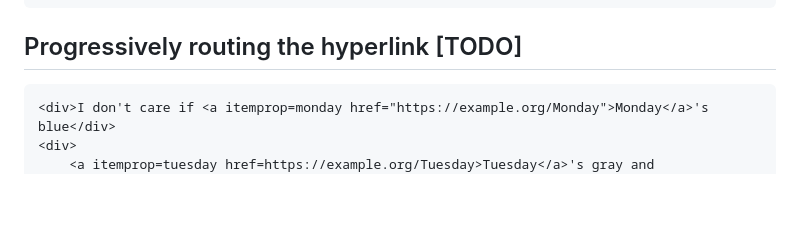
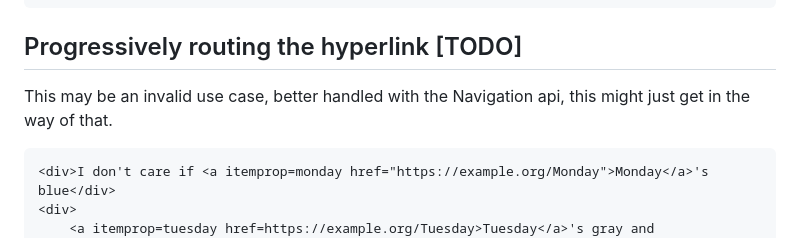
Before and after one commit to bahrus/fetch-for, a Markdown page: README.md, the part around the change. Rendered like a GitHub page; blank space fills up the shorter version.

````diff
--- a/README.md
+++ b/README.md
@@ -194,6 +194,8 @@ To specify the closest element to search within, use the ^ character:
 
 ## Progressively routing the hyperlink [TODO]
 
+This may be an invalid use case, better handled with the Navigation api, this might just get in the way of that.
+
 ```html
 <div>I don't care if <a itemprop=monday href="https://example.org/Monday">Monday</a>'s blue</div>
 <div>
````
